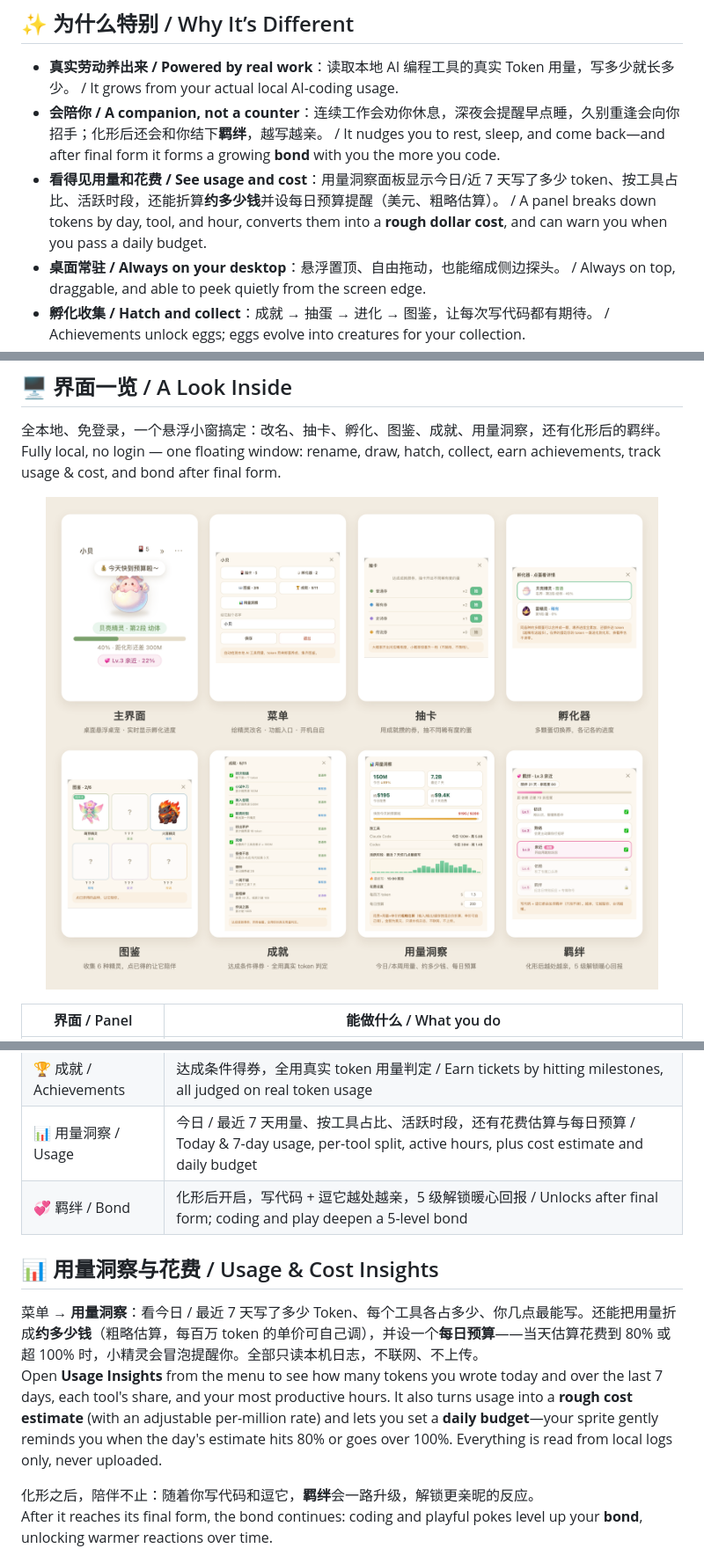
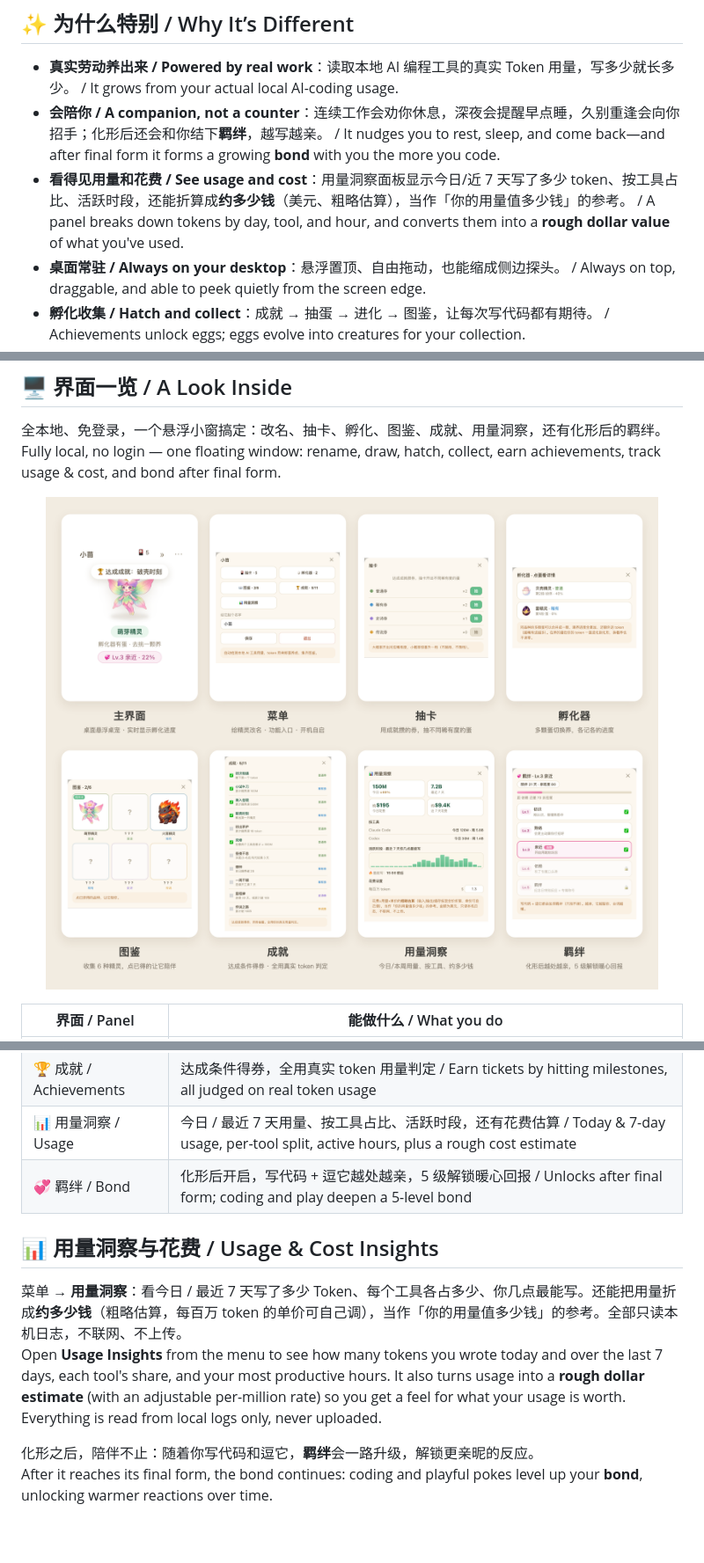
Before and after one commit to shiyubao78/token-sprite, a Markdown page: README.md, 3 parts joined by grey strips. Shown at 88% size. Rendered like a GitHub page; pictures changed too: assets/readme/interface-overview.png; blank space fills up the shorter version.

```diff
--- a/README.md
+++ b/README.md
@@ -40,7 +40,7 @@ Got duplicate eggs of the same species? **Merge** them in the incubator—progre
 
 - **真实劳动养出来 / Powered by real work**：读取本地 AI 编程工具的真实 Token 用量，写多少就长多少。 / It grows from your actual local AI-coding usage.
 - **会陪你 / A companion, not a counter**：连续工作会劝你休息，深夜会提醒早点睡，久别重逢会向你招手；化形后还会和你结下**羁绊**，越写越亲。 / It nudges you to rest, sleep, and come back—and after final form it forms a growing **bond** with you the more you code.
-- **看得见用量和花费 / See usage and cost**：用量洞察面板显示今日/近 7 天写了多少 token、按工具占比、活跃时段，还能折算**约多少钱**并设每日预算提醒（美元、粗略估算）。 / A panel breaks down tokens by day, tool, and hour, converts them into a **rough dollar cost**, and can warn you when you pass a daily budget.
+- **看得见用量和花费 / See usage and cost**：用量洞察面板显示今日/近 7 天写了多少 token、按工具占比、活跃时段，还能折算成**约多少钱**（美元、粗略估算），当作「你的用量值多少钱」的参考。 / A panel breaks down tokens by day, tool, and hour, and converts them into a **rough dollar value** of what you've used.
 - **桌面常驻 / Always on your desktop**：悬浮置顶、自由拖动，也能缩成侧边探头。 / Always on top, draggable, and able to peek quietly from the screen edge.
 - **孵化收集 / Hatch and collect**：成就 → 抽蛋 → 进化 → 图鉴，让每次写代码都有期待。 / Achievements unlock eggs; eggs evolve into creatures for your collection.
 - **全本地私密 / Private by design**：只读本机日志，用量绝不上传；仅正式版会向 GitHub 查询有无新版本。 / Usage stays on your machine and is never uploaded; only released builds check GitHub for new versions.
@@ -94,13 +94,13 @@ Fully local, no login — one floating window: rename, draw, hatch, collect, ear
 | 🥚 孵化器 / Incubator | 多颗蛋切换养，各记各的进度、不清零 / Raise multiple eggs, each keeps its own progress |
 | 📖 图鉴 / Collection | 收集 6 种精灵，点已获得的让它陪伴 / Collect 6 species; tap an owned one to make it your companion |
 | 🏆 成就 / Achievements | 达成条件得券，全用真实 token 用量判定 / Earn tickets by hitting milestones, all judged on real token usage |
-| 📊 用量洞察 / Usage | 今日 / 最近 7 天用量、按工具占比、活跃时段，还有花费估算与每日预算 / Today & 7-day usage, per-tool split, active hours, plus cost estimate and daily budget |
+| 📊 用量洞察 / Usage | 今日 / 最近 7 天用量、按工具占比、活跃时段，还有花费估算 / Today & 7-day usage, per-tool split, active hours, plus a rough cost estimate |
 | 💞 羁绊 / Bond | 化形后开启，写代码 + 逗它越处越亲，5 级解锁暖心回报 / Unlocks after final form; coding and play deepen a 5-level bond |
 
 ## 📊 用量洞察与花费 / Usage & Cost Insights
 
-菜单 → **用量洞察**：看今日 / 最近 7 天写了多少 Token、每个工具各占多少、你几点最能写。还能把用量折成**约多少钱**（粗略估算，每百万 token 的单价可自己调），并设一个**每日预算**——当天估算花费到 80% 或超 100% 时，小精灵会冒泡提醒你。全部只读本机日志，不联网、不上传。<br />
-Open **Usage Insights** from the menu to see how many tokens you wrote today and over the last 7 days, each tool's share, and your most productive hours. It also turns usage into a **rough cost estimate** (with an adjustable per-million rate) and lets you set a **daily budget**—your sprite gently reminds you when the day's estimate hits 80% or goes over 100%. Everything is read from local logs only, never uploaded.
+菜单 → **用量洞察**：看今日 / 最近 7 天写了多少 Token、每个工具各占多少、你几点最能写。还能把用量折成**约多少钱**（粗略估算，每百万 token 的单价可自己调），当作「你的用量值多少钱」的参考。全部只读本机日志，不联网、不上传。<br />
+Open **Usage Insights** from the menu to see how many tokens you wrote today and over the last 7 days, each tool's share, and your most productive hours. It also turns usage into a **rough dollar estimate** (with an adjustable per-million rate) so you get a feel for what your usage is worth. Everything is read from local logs only, never uploaded.
 
 化形之后，陪伴不止：随着你写代码和逗它，**羁绊**会一路升级，解锁更亲昵的反应。<br />
 After it reaches its final form, the bond continues: coding and playful pokes level up your **bond**, unlocking warmer reactions over time.
```
Also changed, not shown: 8 other files.
